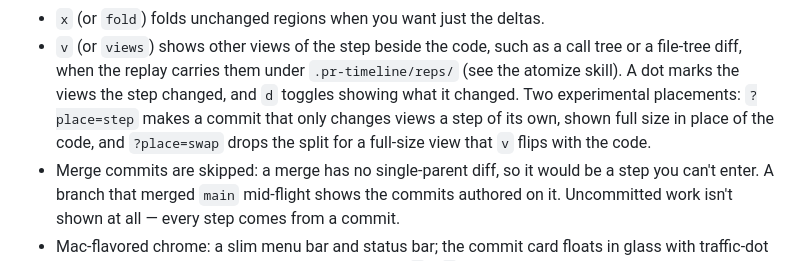
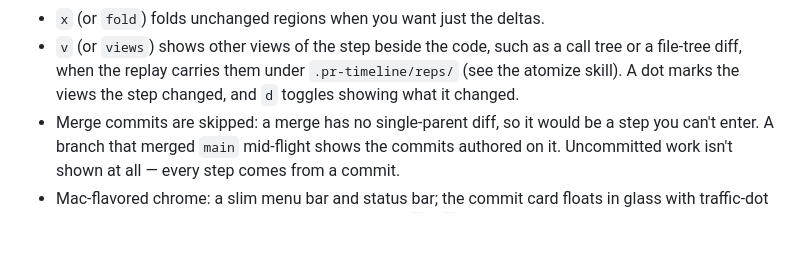
Before and after one commit to jalvarado91/pr-timeline, a Markdown page: README.md, the part around the change. Rendered like a GitHub page; blank space fills up the shorter version.

```diff
--- a/README.md
+++ b/README.md
@@ -95,10 +95,7 @@ second commit subject
 - `v` (or `views`) shows other views of the step beside the code, such as a
   call tree or a file-tree diff, when the replay carries them under
   `.pr-timeline/reps/` (see the atomize skill). A dot marks the views the step
-  changed, and `d` toggles showing what it changed. Two experimental
-  placements: `?place=step` makes a commit that only changes views a step of
-  its own, shown full size in place of the code, and `?place=swap` drops the
-  split for a full-size view that `v` flips with the code.
+  changed, and `d` toggles showing what it changed.
 - Merge commits are skipped: a merge has no single-parent diff, so it would be
   a step you can't enter. A branch that merged `main` mid-flight shows the
   commits authored on it. Uncommitted work isn't shown at all — every step
```
Also changed, not shown: skills/atomize/SKILL.md (+1 -3 lines).
